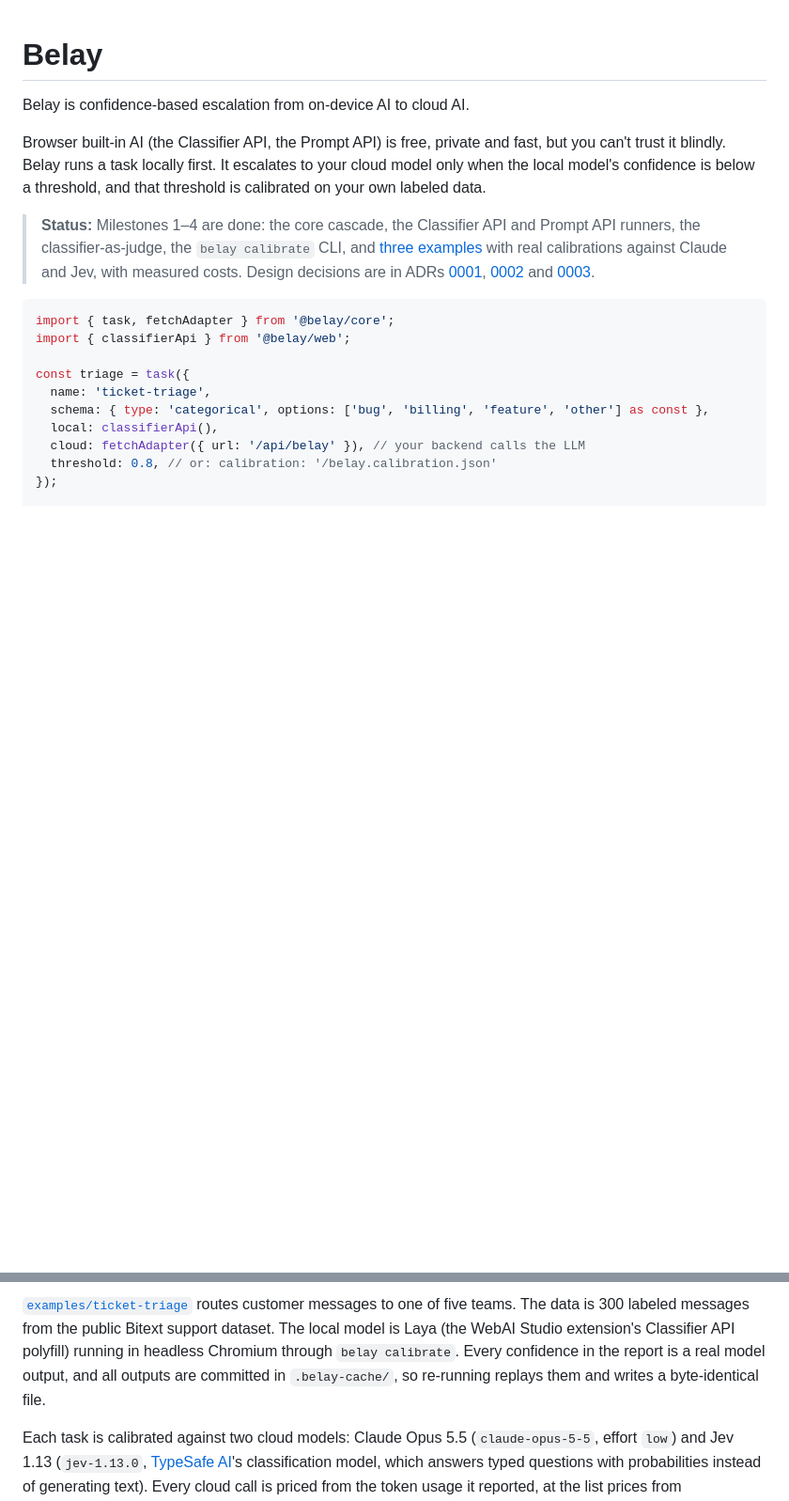
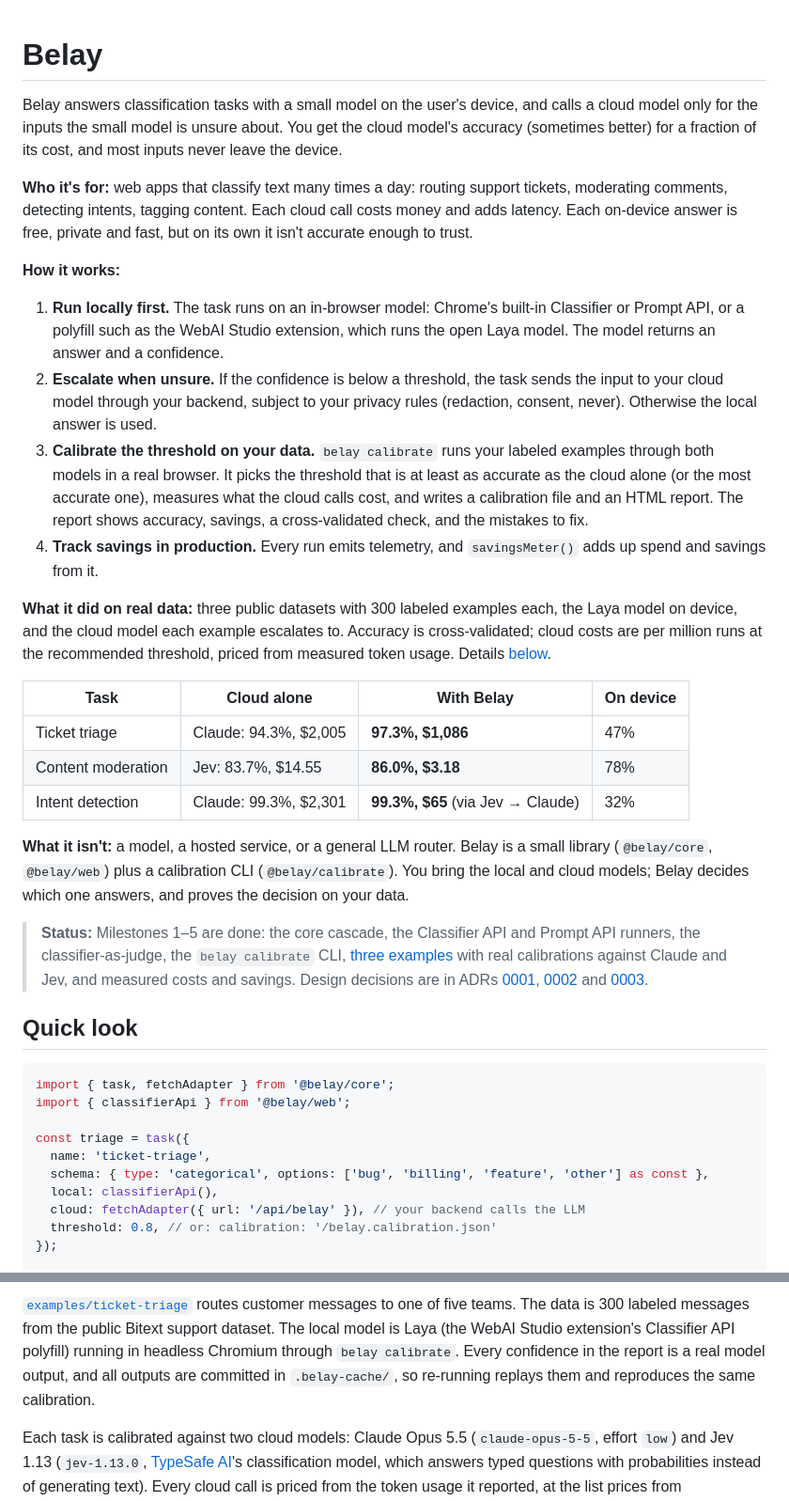
Before and after one commit to swissspidy/belay, a Markdown page: README.md, 2 parts joined by grey strips. Shown at 94% size. Drawn GitHub-style; blank space fills up the shorter version.

Commit message:
README: explain what Belay is for, who it helps and how it works
Leads with the purpose (cloud-model accuracy for a fraction of the cost,
most inputs kept on device), the audience, the four steps (run locally,
escalate when unsure, calibrate on your data, track savings), a summary
of the measured results, and what Belay is not.

Co-Authored-By: Claude Opus 5.5 <noreply@anthropic.com>
Claude-Session: https://claude.ai/code/session_011C8WfFKSwhhTgDuXJysktP

````diff
--- a/README.md
+++ b/README.md
@@ -1,18 +1,53 @@
 # Belay
 
-Belay is confidence-based escalation from on-device AI to cloud AI.
+Belay answers classification tasks with a small model on the user's device, and calls a cloud
+model only for the inputs the small model is unsure about. You get the cloud model's accuracy
+(sometimes better) for a fraction of its cost, and most inputs never leave the device.
 
-Browser built-in AI (the Classifier API, the Prompt API) is free, private and fast, but you can't
-trust it blindly. Belay runs a task locally first. It escalates to your cloud model only when the
-local model's confidence is below a threshold, and that threshold is calibrated on your own labeled
-data.
+**Who it's for:** web apps that classify text many times a day: routing support tickets,
+moderating comments, detecting intents, tagging content. Each cloud call costs money and adds
+latency. Each on-device answer is free, private and fast, but on its own it isn't accurate enough
+to trust.
 
-> **Status:** Milestones 1–4 are done: the core cascade, the Classifier API and Prompt API
-> runners, the classifier-as-judge, the `belay calibrate` CLI, and [three examples](examples)
-> with real calibrations against Claude and Jev, with measured costs. Design decisions are in ADRs
-> [0001](docs/adr/0001-public-api-confidence-and-calibration.md),
+**How it works:**
+
+1. **Run locally first.** The task runs on an in-browser model: Chrome's built-in Classifier or
+   Prompt API, or a polyfill such as the WebAI Studio extension, which runs the open Laya model.
+   The model returns an answer and a confidence.
+2. **Escalate when unsure.** If the confidence is below a threshold, the task sends the input to
+   your cloud model through your backend, subject to your privacy rules (redaction, consent,
+   never). Otherwise the local answer is used.
+3. **Calibrate the threshold on your data.** `belay calibrate` runs your labeled examples through
+   both models in a real browser. It picks the threshold that is at least as accurate as the cloud
+   alone (or the most accurate one), measures what the cloud calls cost, and writes a calibration
+   file and an HTML report. The report shows accuracy, savings, a cross-validated check, and the
+   mistakes to fix.
+4. **Track savings in production.** Every run emits telemetry, and `savingsMeter()` adds up spend
+   and savings from it.
+
+**What it did on real data:** three public datasets with 300 labeled examples each, the Laya
+model on device, and the cloud model each example escalates to. Accuracy is cross-validated; cloud
+costs are per million runs at the recommended threshold, priced from measured token usage.
+Details [below](#a-real-calibration).
+
+| Task | Cloud alone | With Belay | On device |
+| --- | --- | --- | --- |
+| Ticket triage | Claude: 94.3%, $2,005 | **97.3%, $1,086** | 47% |
+| Content moderation | Jev: 83.7%, $14.55 | **86.0%, $3.18** | 78% |
+| Intent detection | Claude: 99.3%, $2,301 | **99.3%, $65** (via Jev → Claude) | 32% |
+
+**What it isn't:** a model, a hosted service, or a general LLM router. Belay is a small library
+(`@belay/core`, `@belay/web`) plus a calibration CLI (`@belay/calibrate`). You bring the local and
+cloud models; Belay decides which one answers, and proves the decision on your data.
+
+> **Status:** Milestones 1–5 are done: the core cascade, the Classifier API and Prompt API
+> runners, the classifier-as-judge, the `belay calibrate` CLI, [three examples](examples) with
+> real calibrations against Claude and Jev, and measured costs and savings. Design decisions are
+> in ADRs [0001](docs/adr/0001-public-api-confidence-and-calibration.md),
 > [0002](docs/adr/0002-calibration-in-a-real-browser.md) and
 > [0003](docs/adr/0003-targets-relative-to-the-cloud-and-measured-cost.md).
+
+## Quick look
 
 ```ts
 import { task, fetchAdapter } from '@belay/core';
@@ -50,7 +85,7 @@ task escalates, subject to your privacy policy.
 The data is 300 labeled messages from the public Bitext support dataset. The local model is Laya
 (the WebAI Studio extension's Classifier API polyfill) running in headless Chromium through
 `belay calibrate`. Every confidence in the report is a real model output, and all outputs are
-committed in `.belay-cache/`, so re-running replays them and writes a byte-identical file.
+committed in `.belay-cache/`, so re-running replays them and reproduces the same calibration.
 
 Each task is calibrated against two cloud models: Claude Opus 5.5 (`claude-opus-5-5`, effort
 `low`) and Jev 1.13 (`jev-1.13.0`, [TypeSafe AI](https://typesafe.ai)'s classification model,
````
